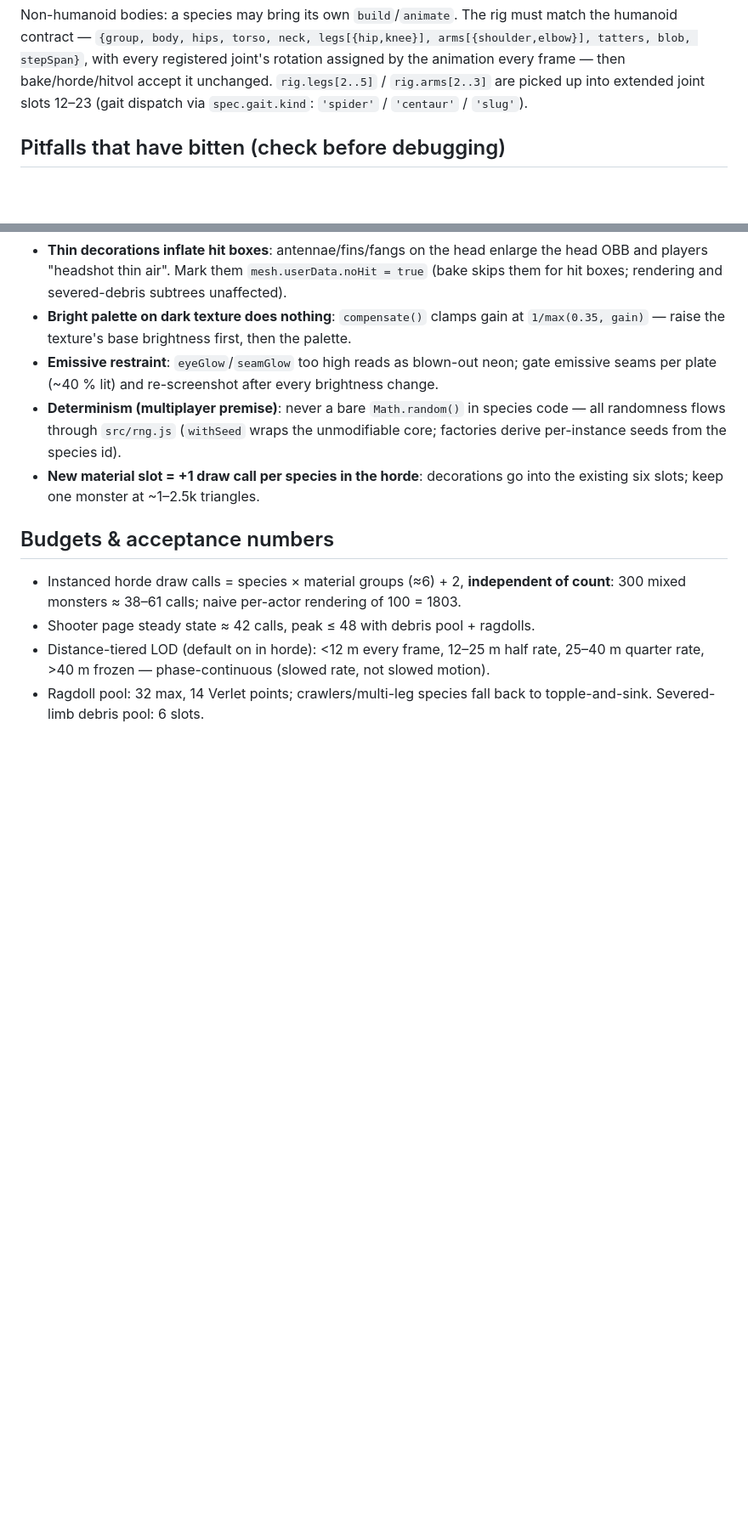
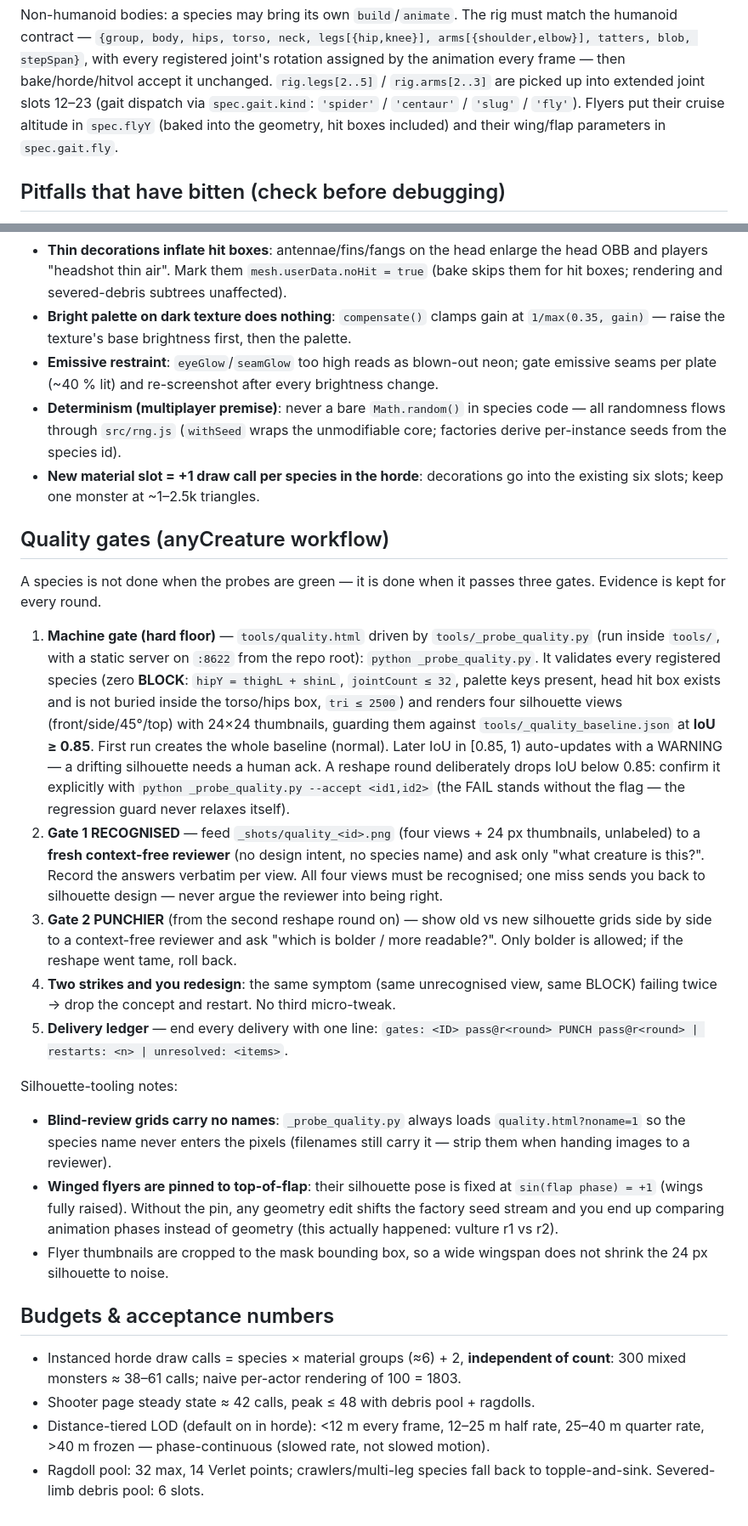
Before and after one commit to Momeo/procedural-3D, a Markdown page: skill/SKILL.md, 2 parts joined by grey strips. Shown at 85% size. GitHub-like rendering; blank space fills up the shorter version.

```diff
--- a/skill/SKILL.md
+++ b/skill/SKILL.md
@@ -67,7 +69,9 @@ the humanoid contract — `{group, body, hips, torso, neck, legs[{hip,knee}],
 arms[{shoulder,elbow}], tatters, blob, stepSpan}`, with every registered joint's
 rotation assigned by the animation every frame — then bake/horde/hitvol accept it
 unchanged. `rig.legs[2..5]` / `rig.arms[2..3]` are picked up into extended joint slots
-12–23 (gait dispatch via `spec.gait.kind`: `'spider'` / `'centaur'` / `'slug'`).
+12–23 (gait dispatch via `spec.gait.kind`: `'spider'` / `'centaur'` / `'slug'` / `'fly'`).
+Flyers put their cruise altitude in `spec.flyY` (baked into the geometry, hit boxes
+included) and their wing/flap parameters in `spec.gait.fly`.
 
 ## Pitfalls that have bitten (check before debugging)
 
@@ -89,6 +93,47 @@ unchanged. `rig.legs[2..5]` / `rig.arms[2..3]` are picked up into extended joint
 - **New material slot = +1 draw call per species in the horde**: decorations go into the
   existing six slots; keep one monster at ~1–2.5k triangles.
 
+## Quality gates (anyCreature workflow)
+
+A species is not done when the probes are green — it is done when it passes three gates.
+Evidence is kept for every round.
+
+1. **Machine gate (hard floor)** — `tools/quality.html` driven by `tools/_probe_quality.py`
+   (run inside `tools/`, with a static server on `:8622` from the repo root):
+   `python _probe_quality.py`. It validates every registered species (zero **BLOCK**:
+   `hipY = thighL + shinL`, `jointCount ≤ 32`, palette keys present, head hit box exists
+   and is not buried inside the torso/hips box, `tri ≤ 2500`) and renders four silhouette
+   views (front/side/45°/top) with 24×24 thumbnails, guarding them against
+   `tools/_quality_baseline.json` at **IoU ≥ 0.85**. First run creates the whole
+   baseline (normal). Later IoU in [0.85, 1) auto-updates with a WARNING — a drifting
+   silhouette needs a human ack. A reshape round deliberately drops IoU below 0.85:
+   confirm it explicitly with `python _probe_quality.py --accept <id1,id2>` (the FAIL
+   stands without the flag — the regression guard never relaxes itself).
+2. **Gate 1 RECOGNISED** — feed `_shots/quality_<id>.png` (four views + 24 px
+   thumbnails, unlabeled) to a **fresh context-free reviewer** (no design intent, no
+   species name) and ask only "what creature is this?". Record the answers verbatim per
+   view. All four views must be recognised; one miss sends you back to silhouette
+   design — never argue the reviewer into being right.
+3. **Gate 2 PUNCHIER** (from the second reshape round on) — show old vs new silhouette
+   grids side by side to a context-free reviewer and ask "which is bolder / more
+   readable?". Only bolder is allowed; if the reshape went tame, roll back.
+4. **Two strikes and you redesign**: the same symptom (same unrecognised view, same
+   BLOCK) failing twice → drop the concept and restart. No third micro-tweak.
+5. **Delivery ledger** — end every delivery with one line:
+   `gates: <ID> pass@r<round> PUNCH pass@r<round> | restarts: <n> | unresolved: <items>`.
+
+Silhouette-tooling notes:
+
+- **Blind-review grids carry no names**: `_probe_quality.py` always loads
+  `quality.html?noname=1` so the species name never enters the pixels (filenames still
+  carry it — strip them when handing images to a reviewer).
+- **Winged flyers are pinned to top-of-flap**: their silhouette pose is fixed at
+  `sin(flap phase) = +1` (wings fully raised). Without the pin, any geometry edit
+  shifts the factory seed stream and you end up comparing animation phases instead of
+  geometry (this actually happened: vulture r1 vs r2).
+- Flyer thumbnails are cropped to the mask bounding box, so a wide wingspan does not
+  shrink the 24 px silhouette to noise.
+
 ## Budgets & acceptance numbers
 
 - Instanced horde draw calls = species × material groups (≈6) + 2, **independent of
```
Also changed, not shown: other parts of skill/SKILL.md (+2 -0 lines), README.md (+13 -6 lines), docs/screenshots/fly_horde.png (added), docs/screenshots/fly_lineup.png (added), docs/screenshots/fly_shooter_fall.png (added), docs/screenshots/lineup.png, 10 other files.
